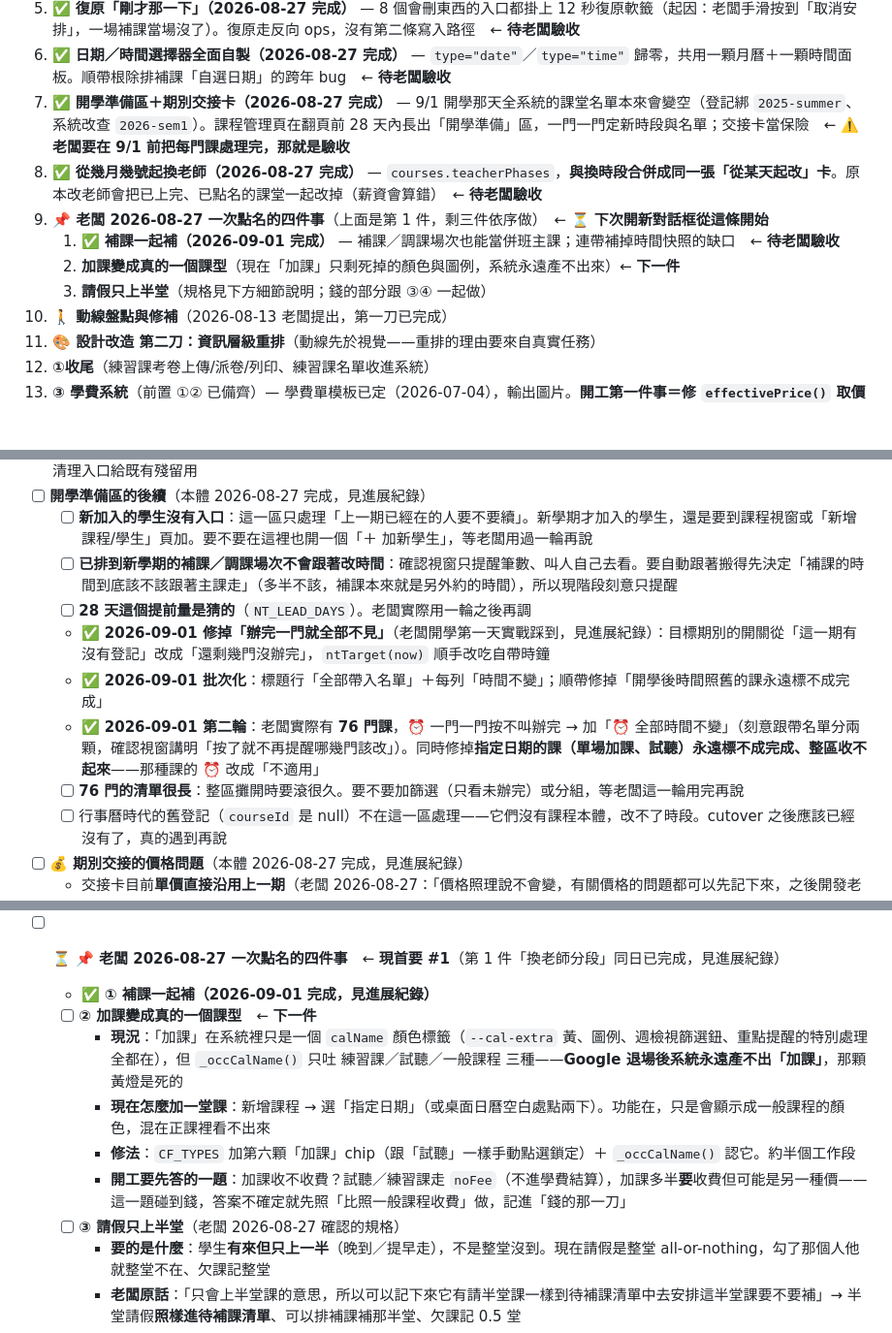
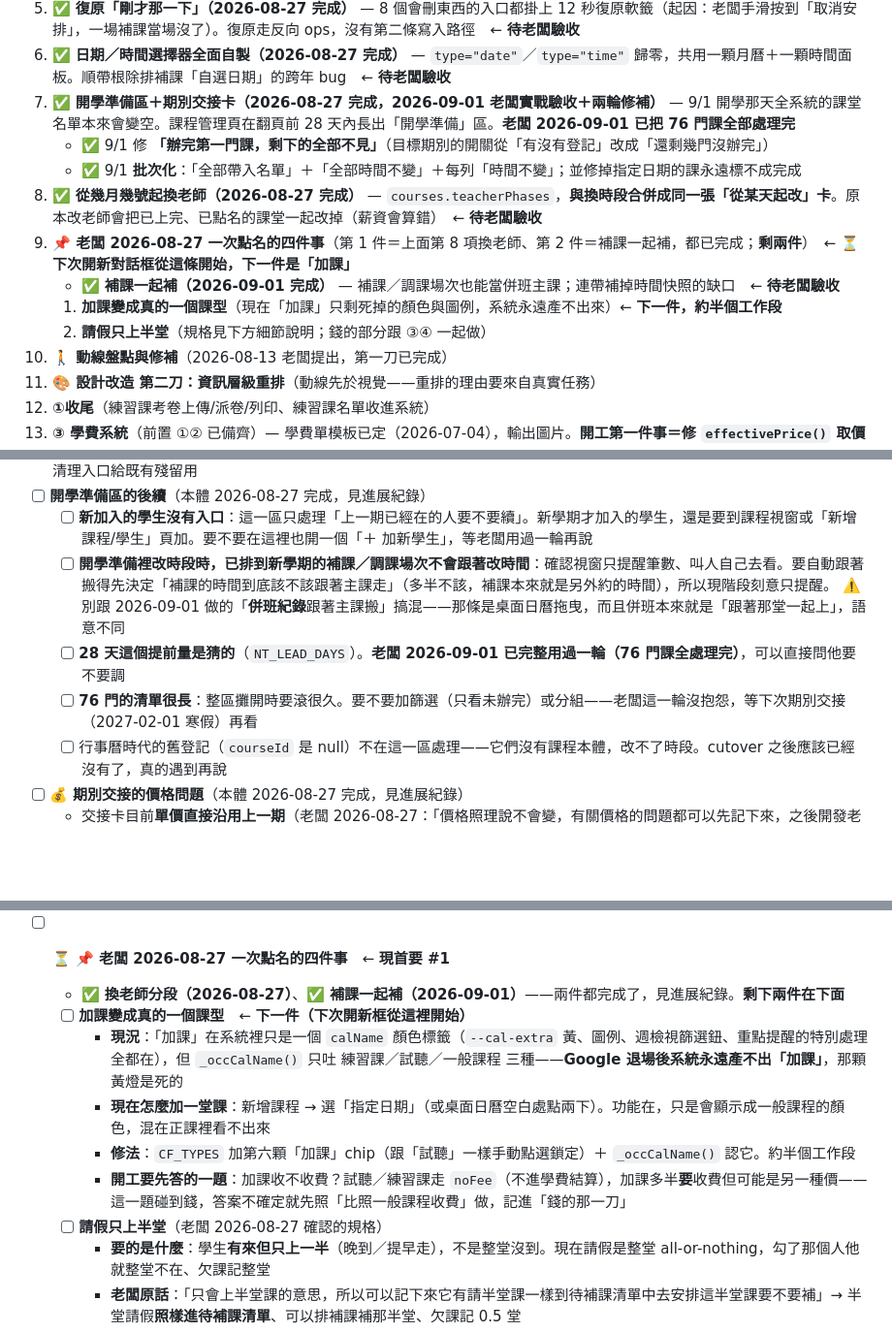
Before and after one commit to jyunz47/hobe-system, a Markdown page: mds/todos.md, 3 parts joined by grey strips. Shown at 97% size. Drawn GitHub-style; blank space fills up the shorter version.

Commit message:
todos 交接整理：三處會讓新對話框誤判的地方
換 session 前盤點，修掉的不一致：
- 第 7 項開學準備還寫著「老闆要在 9/1 前處理完，那就是驗收」，但 76 門課
  9/1 已全部處理完；同時把 9/1 的兩輪修補列進工作順序
- 第 9 項寫「剩三件」，實際只剩兩件（換老師與補課一起補都完成了），
  內部編號也跟工作順序對不上
- gallery 段的設計第二刀指向「開發路線第 1 項（現首要）」，實際是現首要 #3

另外把「開學準備區的後續」裡三條已完成的刪掉（完成即刪，進展紀錄負責記憶），
並在剩下的補上實戰結果：NT_LEAD_DAYS 老闆已用過一輪可以直接問、76 門清單
很長等下次期別交接再看；「補課場次不跟著改時間」加註別跟 9/1 做的併班紀錄
跟著搬搞混。

Co-Authored-By: Claude Opus 5 <noreply@anthropic.com>

```diff
--- a/mds/todos.md
+++ b/mds/todos.md
@@ -72,12 +72,14 @@
 4. ✅ **多裝置同步 第三刀：寫入撐得過「頁面消失」（2026-08-24 完成）** — 本機待送佇列＋開頁補送＋未存指示燈。起因是老闆真的丟了一筆調課，見進展紀錄　← **待老闆驗收**
 5. ✅ **復原「剛才那一下」（2026-08-27 完成）** — 8 個會刪東西的入口都掛上 12 秒復原軟籤（起因：老闆手滑按到「取消安排」，一場補課當場沒了）。復原走反向 ops，沒有第二條寫入路徑　← **待老闆驗收**
 6. ✅ **日期／時間選擇器全面自製（2026-08-27 完成）** — `type="date"`／`type="time"` 歸零，共用一顆月曆＋一顆時間面板。順帶根除排補課「自選日期」的跨年 bug　← **待老闆驗收**
-7. ✅ **開學準備區＋期別交接卡（2026-08-27 完成）** — 9/1 開學那天全系統的課堂名單本來會變空（登記綁 `2025-summer`、系統改查 `2026-sem1`）。課程管理頁在翻頁前 28 天內長出「開學準備」區，一門一門定新時段與名單；交接卡當保險　← **⚠️ 老闆要在 9/1 前把每門課處理完，那就是驗收**
+7. ✅ **開學準備區＋期別交接卡（2026-08-27 完成，2026-09-01 老闆實戰驗收＋兩輪修補）** — 9/1 開學那天全系統的課堂名單本來會變空。課程管理頁在翻頁前 28 天內長出「開學準備」區。**老闆 2026-09-01 已把 76 門課全部處理完**
+   - ✅ 9/1 修 **「辦完第一門課，剩下的全部不見」**（目標期別的開關從「有沒有登記」改成「還剩幾門沒辦完」）
+   - ✅ 9/1 **批次化**：「全部帶入名單」＋「全部時間不變」＋每列「時間不變」；並修掉指定日期的課永遠標不成完成
 8. ✅ **從幾月幾號起換老師（2026-08-27 完成）** — `courses.teacherPhases`，**與換時段合併成同一張「從某天起改」卡**。原本改老師會把已上完、已點名的課堂一起改掉（薪資會算錯）　← **待老闆驗收**
-9. **📌 老闆 2026-08-27 一次點名的四件事**（上面是第 1 件，剩三件依序做）　← **⏳ 下次開新對話框從這條開始**
-   1. ✅ **補課一起補（2026-09-01 完成）** — 補課／調課場次也能當併班主課；連帶補掉時間快照的缺口　← **待老闆驗收**
-   2. **加課變成真的一個課型**（現在「加課」只剩死掉的顏色與圖例，系統永遠產不出來）← **下一件**
-   3. **請假只上半堂**（規格見下方細節說明；錢的部分跟 ③④ 一起做）
+9. **📌 老闆 2026-08-27 一次點名的四件事**（第 1 件＝上面第 8 項換老師、第 2 件＝補課一起補，都已完成；**剩兩件**）　← **⏳ 下次開新對話框從這條開始，下一件是「加課」**
+   - ✅ **補課一起補（2026-09-01 完成）** — 補課／調課場次也能當併班主課；連帶補掉時間快照的缺口　← **待老闆驗收**
+   1. **加課變成真的一個課型**（現在「加課」只剩死掉的顏色與圖例，系統永遠產不出來）← **下一件，約半個工作段**
+   2. **請假只上半堂**（規格見下方細節說明；錢的部分跟 ③④ 一起做）
 10. **🚶 動線盤點與修補**（2026-08-13 老闆提出，第一刀已完成）
 11. **🎨 設計改造 第二刀：資訊層級重排**（動線先於視覺——重排的理由要來自真實任務）
 12. **①收尾**（練習課考卷上傳/派卷/列印、練習課名單收進系統）
@@ -109,12 +111,10 @@
 - [ ] **刪課沒清已排好的補課場次** — `deleteCourse` 會清該課的請假紀錄與修課登記，但 `makeupScheduled` 裡 `originalId` 指向那門課的場次留著：場次還長在課表上，待補課清單卻沒有它的卡片＝「取消安排」鈕消失，目前沒有任何地方能移除它。修法＝刪課時一併清 `originalId` 開頭是 `sys:<該課id>:` 的場次（**牽涉刪資料，動手前先問老闆**），另補一個「找出孤兒場次」的清理入口給既有殘留用
 - [ ] **開學準備區的後續**（本體 2026-08-27 完成，見進展紀錄）
   - [ ] **新加入的學生沒有入口**：這一區只處理「上一期已經在的人要不要續」。新學期才加入的學生，還是要到課程視窗或「新增課程/學生」頁加。要不要在這裡也開一個「＋ 加新學生」，等老闆用過一輪再說
-  - [ ] **已排到新學期的補課／調課場次不會跟著改時間**：確認視窗只提醒筆數、叫人自己去看。要自動跟著搬得先決定「補課的時間到底該不該跟著主課走」（多半不該，補課本來就是另外約的時間），所以現階段刻意只提醒
-  - [ ] **28 天這個提前量是猜的**（`NT_LEAD_DAYS`）。老闆實際用一輪之後再調
-  - ✅ **2026-09-01 修掉「辦完一門就全部不見」**（老闆開學第一天實戰踩到，見進展紀錄）：目標期別的開關從「這一期有沒有登記」改成「還剩幾門沒辦完」，`ntTarget(now)` 順手改吃自帶時鐘
-  - ✅ **2026-09-01 批次化**：標題行「全部帶入名單」＋每列「時間不變」；順帶修掉「開學後時間照舊的課永遠標不成完成」
-  - ✅ **2026-09-01 第二輪**：老闆實際有 **76 門課**，⏰ 一門一門按不叫辦完 → 加「⏰ 全部時間不變」（刻意跟帶名單分兩顆，確認視窗講明「按了就不再提醒哪幾門該改」）。同時修掉**指定日期的課（單場加課、試聽）永遠標不成完成、整區收不起來**——那種課的 ⏰ 改成「不適用」
-  - [ ] **76 門的清單很長**：整區攤開時要滾很久。要不要加篩選（只看未辦完）或分組，等老闆這一輪用完再說
+  - [ ] **開學準備裡改時段時，已排到新學期的補課／調課場次不會跟著改時間**：確認視窗只提醒筆數、叫人自己去看。要自動跟著搬得先決定「補課的時間到底該不該跟著主課走」（多半不該，補課本來就是另外約的時間），所以現階段刻意只提醒。
+    ⚠️ 別跟 2026-09-01 做的「**併班紀錄**跟著主課搬」搞混——那條是桌面日曆拖曳，而且併班本來就是「跟著那堂一起上」，語意不同
+  - [ ] **28 天這個提前量是猜的**（`NT_LEAD_DAYS`）。**老闆 2026-09-01 已完整用過一輪（76 門課全處理完）**，可以直接問他要不要調
+  - [ ] **76 門的清單很長**：整區攤開時要滾很久。要不要加篩選（只看未辦完）或分組——老闆這一輪沒抱怨，等下次期別交接（2027-02-01 寒假）再看
   - [ ] 行事曆時代的舊登記（`courseId` 是 null）不在這一區處理——它們沒有課程本體，改不了時段。cutover 之後應該已經沒有了，真的遇到再說
 - [ ] 💰 **期別交接的價格問題**（本體 2026-08-27 完成，見進展紀錄）
   - 交接卡目前**單價直接沿用上一期**（老闆 2026-08-27：「價格照理說不會變，有關價格的問題都可以先記下來，之後開發老師薪資條、學生學費條的時候再一起改」）
@@ -127,14 +127,14 @@
   - [ ] **還沒接的**：排補課／調課的「排定」與「改期」、加退學生、改課程設定。這些都是「改」不是「刪」，按錯的代價低一階，等有人真的踩到再說
   - [ ] **`sharedData/activity` 的動態撤除靠 arrayRemove**：要整筆完全相同才刪得掉。目前傳的是 `logAct` 回傳的本尊，沒問題；日後若有人改成「重新拼一筆去刪」就會靜默刪不掉
   - ⚠️ **已知取捨**：從拍快照到按下復原之間，別台改過同一筆的話，復原會把別台那段蓋掉（窗口 12 秒）。別台**新增**的筆不受影響，有測試證明
-- [ ] ⏳ **📌 老闆 2026-08-27 一次點名的四件事**　← **現首要 #1**（第 1 件「換老師分段」同日已完成，見進展紀錄）
-  - ✅ **① 補課一起補（2026-09-01 完成，見進展紀錄）**
-  - [ ] **② 加課變成真的一個課型**　← **下一件**
+- [ ] ⏳ **📌 老闆 2026-08-27 一次點名的四件事**　← **現首要 #1**
+  - ✅ **換老師分段（2026-08-27）**、✅ **補課一起補（2026-09-01）**——兩件都完成了，見進展紀錄。**剩下兩件在下面**
+  - [ ] **加課變成真的一個課型**　← **下一件（下次開新框從這裡開始）**
     - **現況**：「加課」在系統裡只是一個 `calName` 顏色標籤（`--cal-extra` 黃、圖例、週檢視篩選鈕、重點提醒的特別處理全都在），但 `_occCalName()` 只吐 練習課／試聽／一般課程 三種——**Google 退場後系統永遠產不出「加課」**，那顆黃燈是死的
     - **現在怎麼加一堂課**：新增課程 → 選「指定日期」（或桌面日曆空白處點兩下）。功能在，只是會顯示成一般課程的顏色，混在正課裡看不出來
     - **修法**：`CF_TYPES` 加第六顆「加課」chip（跟「試聽」一樣手動點選鎖定）＋ `_occCalName()` 認它。約半個工作段
     - **開工要先答的一題**：加課收不收費？試聽／練習課走 `noFee`（不進學費結算），加課多半**要**收費但可能是另一種價——這一題碰到錢，答案不確定就先照「比照一般課程收費」做，記進「錢的那一刀」
-  - [ ] **③ 請假只上半堂**（老闆 2026-08-27 確認的規格）
+  - [ ] **請假只上半堂**（老闆 2026-08-27 確認的規格）
     - **要的是什麼**：學生**有來但只上一半**（晚到／提早走），不是整堂沒到。現在請假是整堂 all-or-nothing，勾了那個人他就整堂不在、欠課記整堂
     - **老闆原話**：「只會上半堂課的意思，所以可以記下來它有請半堂課一樣到待補課清單中去安排這半堂課要不要補」→ 半堂請假**照樣進待補課清單**、可以排補課補那半堂、欠課記 0.5 堂
     - ⚠️ **不要跟現有的半堂搞混**：系統已經有「課前 1hr 內請假 → 補＝加收半堂／不補＝退半堂」（`absenceTiming==='B'`＋`makeupSkip`，只對家教／一對二，見 `getStudentStats` 的 `halfAdd`/`halfDeduct`）。那是**加退費規則**，跟「只上半堂」是兩件事，資料欄位要分開，不要複用 `timing`
```
Also changed, not shown: other parts of mds/todos.md (+1 -1 lines).
